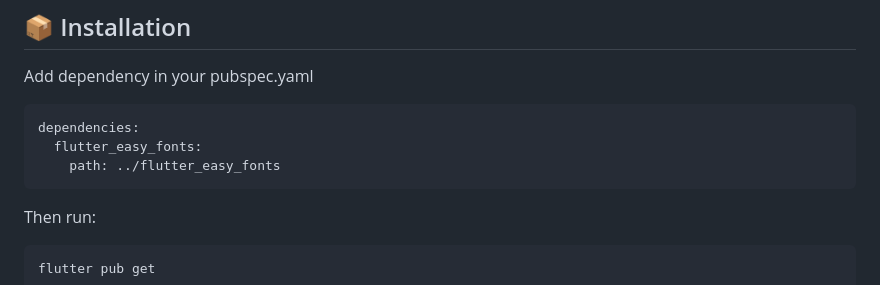
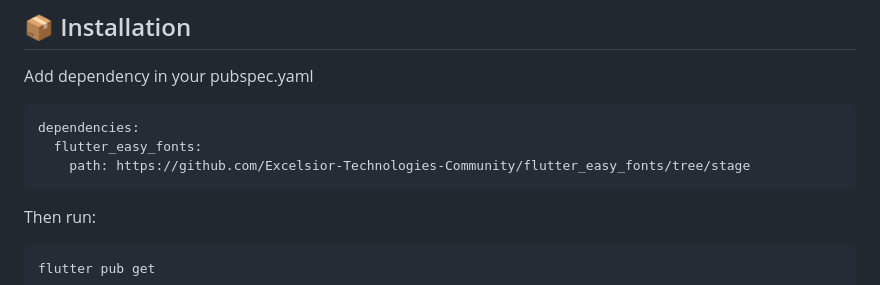
Before and after one commit to Excelsior-Technologies-Community/flutter_easy_fonts, a Markdown page: README.md, the part around the change. Rendered like a GitHub page.

````diff
--- a/README.md
+++ b/README.md
@@ -32,7 +32,7 @@ Add dependency in your pubspec.yaml
 ```
 dependencies:
   flutter_easy_fonts:
-    path: ../flutter_easy_fonts
+    path: https://github.com/Excelsior-Technologies-Community/flutter_easy_fonts/tree/stage
 ```
 Then run:
 ```
````
